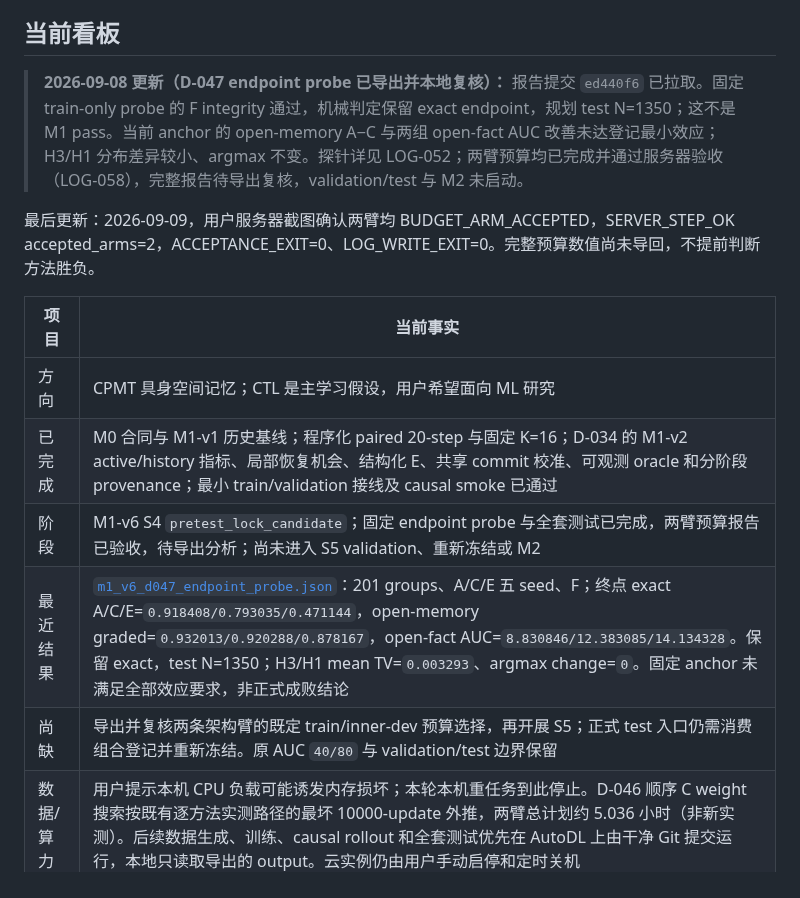
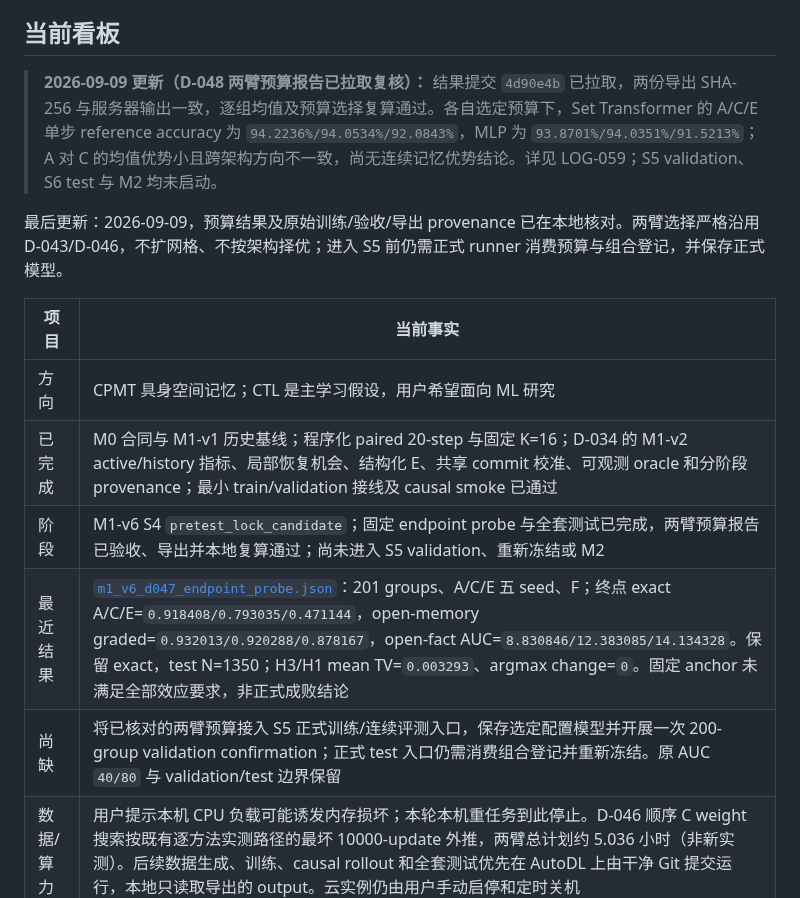
Before and after one commit to JingzeSun/Emboddied_Spatial_Memory, a Markdown page: EXECUTE.md, the part around one of its changes. GitHub-like rendering.

Commit message:
docs: record verified D048 budget selections and limitations

```diff
--- a/EXECUTE.md
+++ b/EXECUTE.md
@@ -4,17 +4,17 @@
 
 ## 当前看板
 
-> **2026-09-08 更新（D-047 endpoint probe 已导出并本地复核）：** 报告提交 `ed440f6` 已拉取。固定 train-only probe 的 F integrity 通过，机械判定保留 exact endpoint，规划 test N=1350；这不是 M1 pass。当前 anchor 的 open-memory A−C 与两组 open-fact AUC 改善未达登记最小效应；H3/H1 分布差异较小、argmax 不变。探针详见 LOG-052；两臂预算均已完成并通过服务器验收（LOG-058），完整报告待导出复核，validation/test 与 M2 未启动。
+> **2026-09-09 更新（D-048 两臂预算报告已拉取复核）：** 结果提交 `4d90e4b` 已拉取，两份导出 SHA-256 与服务器输出一致，逐组均值及预算选择复算通过。各自选定预算下，Set Transformer 的 A/C/E 单步 reference accuracy 为 `94.2236%/94.0534%/92.0843%`，MLP 为 `93.8701%/94.0351%/91.5213%`；A 对 C 的均值优势小且跨架构方向不一致，尚无连续记忆优势结论。详见 LOG-059；S5 validation、S6 test 与 M2 均未启动。
 
-最后更新：2026-09-09，用户服务器截图确认两臂均 BUDGET_ARM_ACCEPTED，SERVER_STEP_OK accepted_arms=2，ACCEPTANCE_EXIT=0、LOG_WRITE_EXIT=0。完整预算数值尚未导回，不提前判断方法胜负。
+最后更新：2026-09-09，预算结果及原始训练/验收/导出 provenance 已在本地核对。两臂选择严格沿用 D-043/D-046，不扩网格、不按架构择优；进入 S5 前仍需正式 runner 消费预算与组合登记，并保存正式模型。
 
 | 项目 | 当前事实 |
 |---|---|
 | 方向 | CPMT 具身空间记忆；CTL 是主学习假设，用户希望面向 ML 研究 |
 | 已完成 | M0 合同与 M1-v1 历史基线；程序化 paired 20-step 与固定 K=16；D-034 的 M1-v2 active/history 指标、局部恢复机会、结构化 E、共享 commit 校准、可观测 oracle 和分阶段 provenance；最小 train/validation 接线及 causal smoke 已通过 |
-| 阶段 | M1-v6 S4 `pretest_lock_candidate`；固定 endpoint probe 与全套测试已完成，两臂预算报告已验收，待导出分析；尚未进入 S5 validation、重新冻结或 M2 |
+| 阶段 | M1-v6 S4 `pretest_lock_candidate`；固定 endpoint probe 与全套测试已完成，两臂预算报告已验收、导出并本地复算通过；尚未进入 S5 validation、重新冻结或 M2 |
 | 最近结果 | [`m1_v6_d047_endpoint_probe.json`](results/m1_v6_d047_endpoint_probe.json)：201 groups、A/C/E 五 seed、F；终点 exact A/C/E=`0.918408/0.793035/0.471144`，open-memory graded=`0.932013/0.920288/0.878167`，open-fact AUC=`8.830846/12.383085/14.134328`。保留 exact，test N=1350；H3/H1 mean TV=`0.003293`、argmax change=`0`。固定 anchor 未满足全部效应要求，非正式成败结论 |
-| 尚缺 | 导出并复核两条架构臂的既定 train/inner-dev 预算选择，再开展 S5；正式 test 入口仍需消费组合登记并重新冻结。原 AUC `40/80` 与 validation/test 边界保留 |
+| 尚缺 | 将已核对的两臂预算接入 S5 正式训练/连续评测入口，保存选定配置模型并开展一次 200-group validation confirmation；正式 test 入口仍需消费组合登记并重新冻结。原 AUC `40/80` 与 validation/test 边界保留 |
 | 数据/算力 | 用户提示本机 CPU 负载可能诱发内存损坏；本轮本机重任务到此停止。D-046 顺序 C weight 搜索按既有逐方法实测路径的最坏 10000-update 外推，两臂总计划约 5.036 小时（非新实测）。后续数据生成、训练、causal rollout 和全套测试优先在 AutoDL 上由干净 Git 提交运行，本地只读取导出的 output。云实例仍由用户手动启停和定时关机 |
 | 当前决定 | D-039–D-043 固定 live energy、真实 C10/C11、current/posterior 审计、Pre-LN 双架构和 A–E 对称 12 格。D-044–D-046 的 endpoint、open-fact AUC `40/80`、固定 gate、C 顺序权重和纯 confirmation 保留；D-047 收紧 claim，拆清 online network/shared executor，登记外生轨迹，并把 H3-vs-H1 teacher 对照设为主文必报、无选择无成败门的机制证据。M1 不声称原始 DCR、完整动态记忆或 active navigation；全局 reconciliation、PNO 与 M2 顺序不变 |
 | 人工待定 | 正式 test 解封仍需以后单独事件；当前不读取 validation/test。D-043 无额外人工选择；运行时剖析只供用户决定何时租用算力，不改变登记网格 |
```
Also changed, not shown: other parts of EXECUTE.md (+23 -0 lines), experiments/counterfactual_transaction_learning/M1_V2_CLOSEOUT_FLOW.md (+1 -1 lines).
